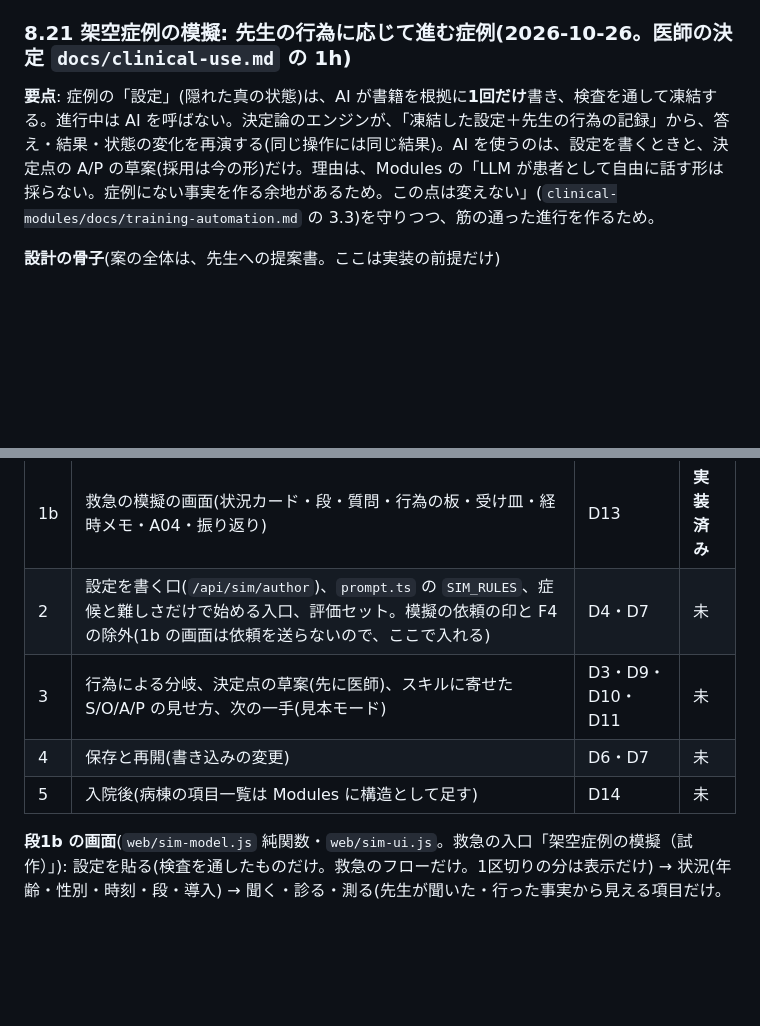
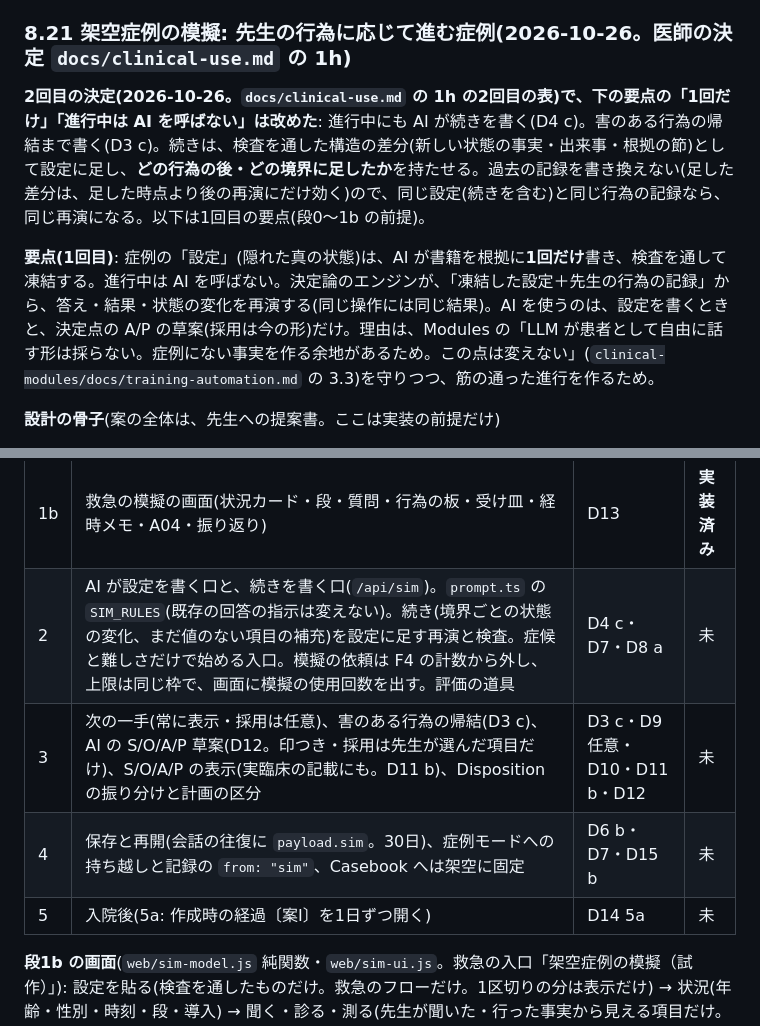
Before and after one commit to dolphin23-jp/clinical-RAG, a Markdown page: docs/enhancement-plan.md, 2 parts joined by grey strips. Rendered like a GitHub page; blank space fills up the shorter version.

```diff
--- a/docs/enhancement-plan.md
+++ b/docs/enhancement-plan.md
@@ -906,7 +906,9 @@ ROUTES["A04"]["hpi"]     = "patient_context:hpi;observation:hpi"
 
 ### 8.21 架空症例の模擬: 先生の行為に応じて進む症例(2026-10-26。医師の決定 `docs/clinical-use.md` の 1h)
 
-**要点**: 症例の「設定」(隠れた真の状態)は、AI が書籍を根拠に**1回だけ**書き、検査を通して凍結する。進行中は AI を呼ばない。決定論のエンジンが、「凍結した設定＋先生の行為の記録」から、答え・結果・状態の変化を再演する(同じ操作には同じ結果)。AI を使うのは、設定を書くときと、決定点の A/P の草案(採用は今の形)だけ。理由は、Modules の「LLM が患者として自由に話す形は採らない。症例にない事実を作る余地があるため。この点は変えない」(`clinical-modules/docs/training-automation.md` の 3.3)を守りつつ、筋の通った進行を作るため。
+**2回目の決定(2026-10-26。`docs/clinical-use.md` の 1h の2回目の表)で、下の要点の「1回だけ」「進行中は AI を呼ばない」は改めた**: 進行中にも AI が続きを書く(D4 c)。害のある行為の帰結まで書く(D3 c)。続きは、検査を通した構造の差分(新しい状態の事実・出来事・根拠の節)として設定に足し、**どの行為の後・どの境界に足したか**を持たせる。過去の記録を書き換えない(足した差分は、足した時点より後の再演にだけ効く)ので、同じ設定(続きを含む)と同じ行為の記録なら、同じ再演になる。以下は1回目の要点(段0〜1b の前提)。
+
+**要点(1回目)**: 症例の「設定」(隠れた真の状態)は、AI が書籍を根拠に**1回だけ**書き、検査を通して凍結する。進行中は AI を呼ばない。決定論のエンジンが、「凍結した設定＋先生の行為の記録」から、答え・結果・状態の変化を再演する(同じ操作には同じ結果)。AI を使うのは、設定を書くときと、決定点の A/P の草案(採用は今の形)だけ。理由は、Modules の「LLM が患者として自由に話す形は採らない。症例にない事実を作る余地があるため。この点は変えない」(`clinical-modules/docs/training-automation.md` の 3.3)を守りつつ、筋の通った進行を作るため。
 
 **設計の骨子**(案の全体は、先生への提案書。ここは実装の前提だけ)
 - **設定の形**: JSON(配列だけ。構造化出力は開いたキーの辞書を書けないため)。`patient`・`opening`・`states`(s0 と、s0 からの差分の状態)・`orders`(行為と、返す結果の質問)・`moves`(状態の移り変わり。`if_done`／`if_not_done`、`at` は `next` か `enter:<段>`、`basis` は書籍の節)・`assumed`(設定の想定。「正解」と呼ばない)。
@@ -922,10 +924,10 @@ ROUTES["A04"]["hpi"]     = "patient_context:hpi;observation:hpi"
 | 0 | 見立ての漏れ止め(`recentHistory`・`maskStreaming`) | なし | **実装済み** |
 | 1a | 設定の検査・再演・試験ベクトル(画面なし) | D1・D2・D5 | **実装済み** |
 | 1b | 救急の模擬の画面(状況カード・段・質問・行為の板・受け皿・経時メモ・A04・振り返り) | D13 | **実装済み** |
-| 2 | 設定を書く口(`/api/sim/author`)、`prompt.ts` の `SIM_RULES`、症候と難しさだけで始める入口、評価セット。模擬の依頼の印と F4 の除外(1b の画面は依頼を送らないので、ここで入れる) | D4・D7 | 未 |
-| 3 | 行為による分岐、決定点の草案(先に医師)、スキルに寄せた S/O/A/P の見せ方、次の一手(見本モード) | D3・D9・D10・D11 | 未 |
-| 4 | 保存と再開(書き込みの変更) | D6・D7 | 未 |
-| 5 | 入院後(病棟の項目一覧は Modules に構造として足す) | D14 | 未 |
+| 2 | AI が設定を書く口と、続きを書く口(`/api/sim`)。`prompt.ts` の `SIM_RULES`(既存の回答の指示は変えない)。続き(境界ごとの状態の変化、まだ値のない項目の補充)を設定に足す再演と検査。症候と難しさだけで始める入口。模擬の依頼は F4 の計数から外し、上限は同じ枠で、画面に模擬の使用回数を出す。評価の道具 | D4 c・D7・D8 a | 未 |
+| 3 | 次の一手(常に表示・採用は任意)、害のある行為の帰結(D3 c)、AI の S/O/A/P 草案(D12。印つき・採用は先生が選んだ項目だけ)、S/O/A/P の表示(実臨床の記載にも。D11 b)、Disposition の振り分けと計画の区分 | D3 c・D9 任意・D10・D11 b・D12 | 未 |
+| 4 | 保存と再開(会話の往復に `payload.sim`。30日)、症例モードへの持ち越しと記録の `from: "sim"`、Casebook へは架空に固定 | D6 b・D7・D15 b | 未 |
+| 5 | 入院後(5a: 作成時の経過〔案I〕を1日ずつ開く) | D14 5a | 未 |
 
 **段1b の画面**(`web/sim-model.js` 純関数・`web/sim-ui.js`。救急の入口「架空症例の模擬（試作）」): 設定を貼る(検査を通したものだけ。救急のフローだけ。1区切りの分は表示だけ) → 状況(年齢・性別・時刻・段・導入) → 聞く・診る・測る(先生が聞いた・行った事実から見える項目だけ。結果はオーダーし、返ってから) → 行為の板(フローの action の質問。どの症例でも同じ一覧で、手がかりにならない。用量の欄なし) → 説明・相談・行き先(先生の言葉。識別情報は入れない) → 受け皿 → 先生が選ぶ項目(読み・判断・行き先) → 自分の A/P → 経時メモ(消さない) → A04(読み取り専用・コピーは見出しつき) → 振り返り。
 - **読みと生データ**: RAG の `JUDGMENT_IDS`(抽出でモデルに見せない、先生の読みの質問)のうち、ベッドサイドで見えるもの(起立性変化・受動的下肢挙上・歩行時の SpO2 など10問。`SIM_RAW`)は、模擬では症例が返す生データとして扱う。作成者の案で、医師が入れ替えてよい。
```
Also changed, not shown: CLAUDE.md (+1 -1 lines), docs/clinical-use.md (+21 -2 lines).
